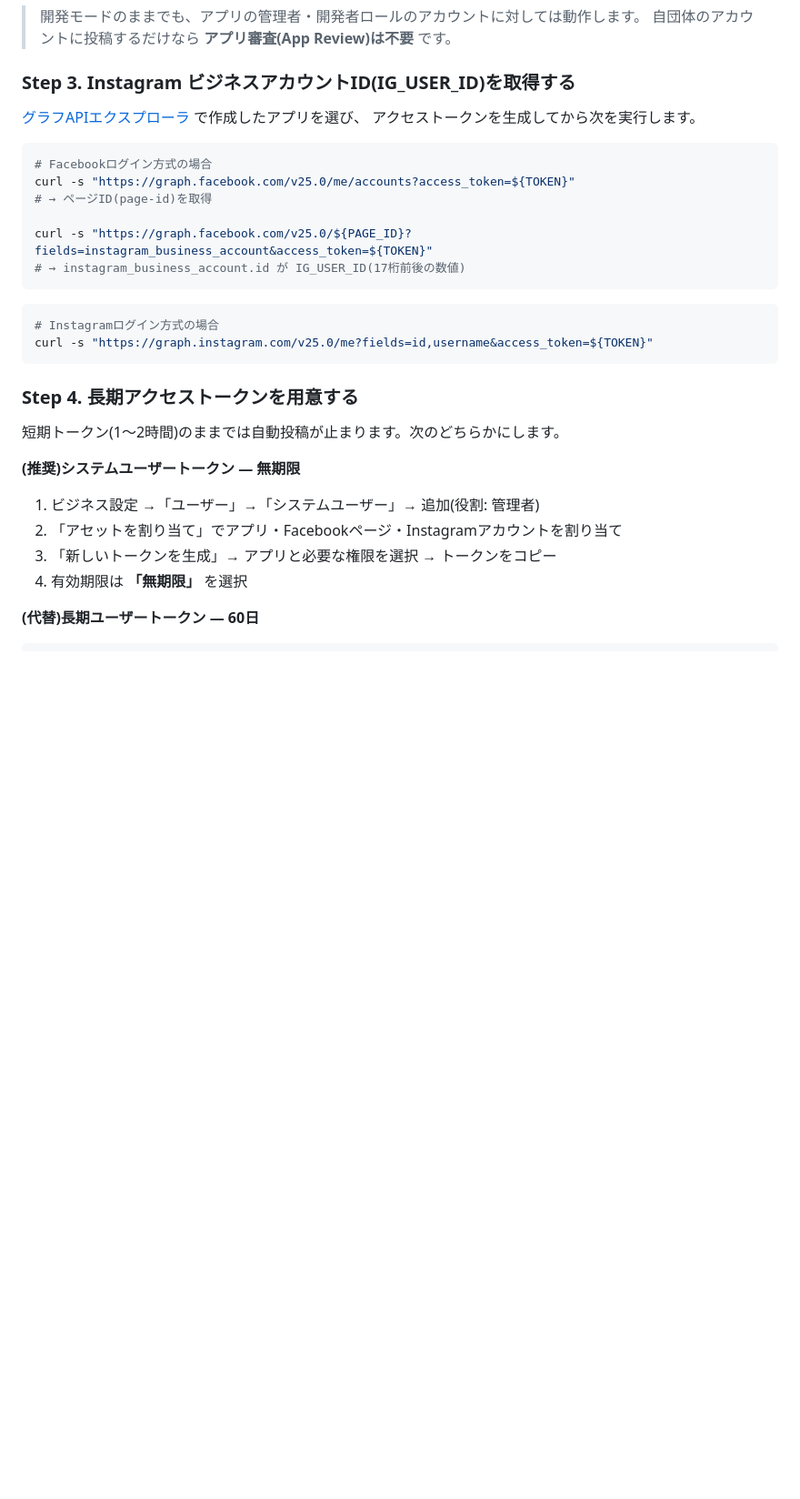
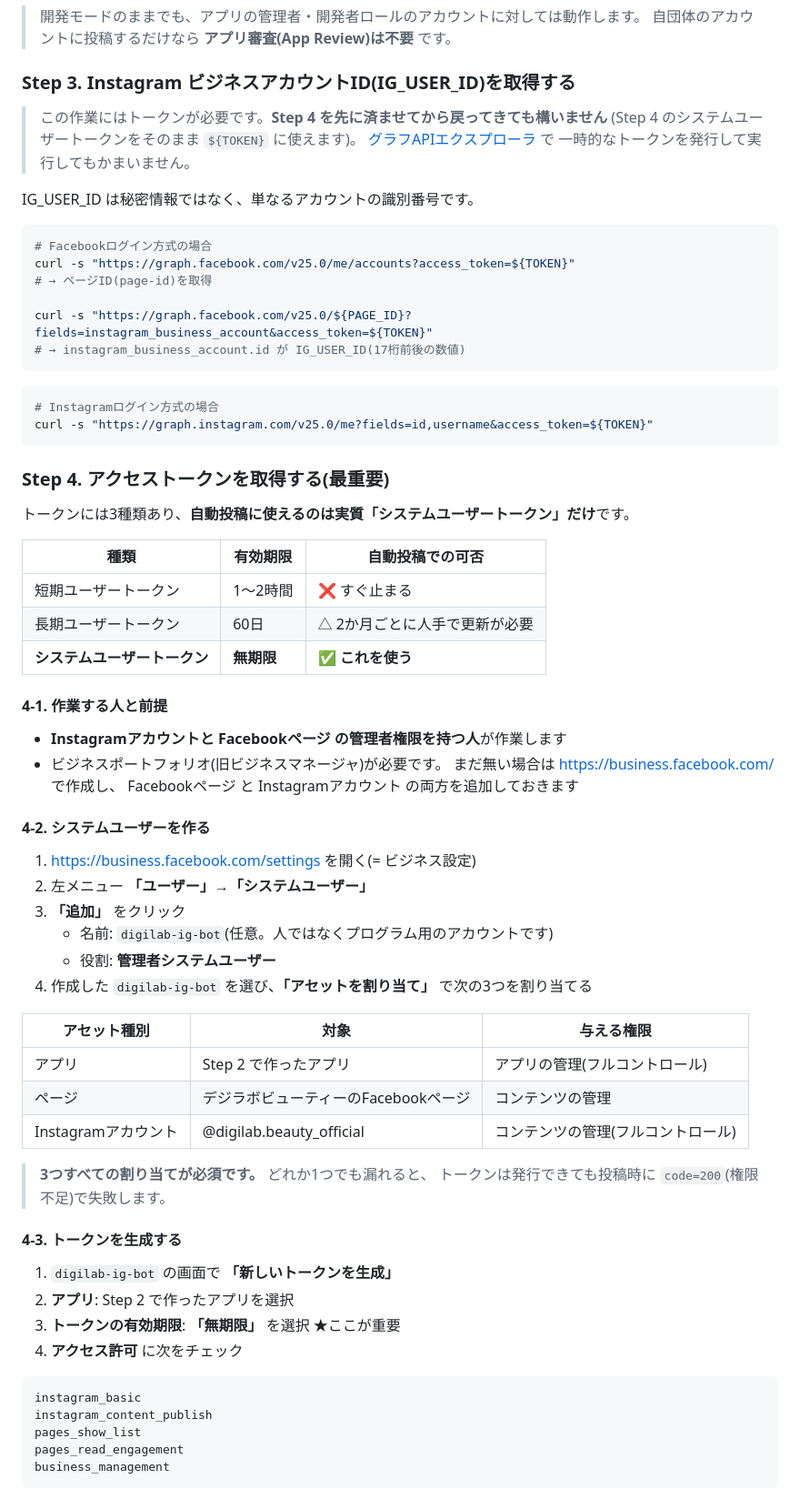
Before and after one commit to xenomao/xenomao, a Markdown page: docs/guides/instagram_auto_post_manual.md, the part around one of its changes. Shown at 91% size. Rendered like a GitHub page; blank space fills up the shorter version.

Commit message:
Instagram自動投稿マニュアルにトークン取得手順を詳細化
- システムユーザートークン(無期限)の取得手順を画面操作レベルで記載
- アセット割り当て(アプリ・ページ・Instagramアカウント)の必須3点を明記
- トークンデバッガでの検証、ビジネス認証を求められた場合の対応を追加
- Secrets登録後の動作確認コマンドとエラーコード別の対処を追加
- IG_USER_ID取得にトークンが必要な点を補足

Co-Authored-By: Claude Opus 5 <noreply@anthropic.com>
Claude-Session: https://claude.ai/code/session_01Pjpzs4EVyHb2bRdnXyGtSQ

````diff
--- a/docs/guides/instagram_auto_post_manual.md
+++ b/docs/guides/instagram_auto_post_manual.md
@@ -154,8 +154,12 @@ Google スプレッドシート(投稿日時・画像URL・本文)
 
 ### Step 3. Instagram ビジネスアカウントID(IG_USER_ID)を取得する
 
-[グラフAPIエクスプローラ](https://developers.facebook.com/tools/explorer/) で作成したアプリを選び、
-アクセストークンを生成してから次を実行します。
+> この作業にはトークンが必要です。**Step 4 を先に済ませてから戻ってきても構いません**
+> (Step 4 のシステムユーザートークンをそのまま `${TOKEN}` に使えます)。
+> [グラフAPIエクスプローラ](https://developers.facebook.com/tools/explorer/) で
+> 一時的なトークンを発行して実行してもかまいません。
+
+IG_USER_ID は秘密情報ではなく、単なるアカウントの識別番号です。
 
 ```bash
 # Facebookログイン方式の場合
@@ -171,15 +175,53 @@ curl -s "https://graph.facebook.com/v25.0/${PAGE_ID}?fields=instagram_business_a
 curl -s "https://graph.instagram.com/v25.0/me?fields=id,username&access_token=${TOKEN}"
 ```
 
-### Step 4. 長期アクセストークンを用意する
+### Step 4. アクセストークンを取得する(最重要)
 
-短期トークン(1〜2時間)のままでは自動投稿が止まります。次のどちらかにします。
+トークンには3種類あり、**自動投稿に使えるのは実質「システムユーザートークン」だけ**です。
 
-**(推奨)システムユーザートークン — 無期限**
+| 種類 | 有効期限 | 自動投稿での可否 |
+|---|---|---|
+| 短期ユーザートークン | 1〜2時間 | ❌ すぐ止まる |
+| 長期ユーザートークン | 60日 | △ 2か月ごとに人手で更新が必要 |
+| **システムユーザートークン** | **無期限** | ✅ **これを使う** |
 
-1. ビジネス設定 →「ユーザー」→「システムユーザー」→ 追加(役割: 管理者)
-2. 「アセットを割り当て」でアプリ・Facebookページ・Instagramアカウントを割り当て
-3. 「新しいトークンを生成」→ アプリと必要な権限を選択 → トークンをコピー
-4. 有効期限は **「無期限」** を選択
+#### 4-1. 作業する人と前提
 
-**(代替)長期ユーザートークン — 60日**
+- **Instagramアカウントと Facebookページ の管理者権限を持つ人**が作業します
+- ビジネスポートフォリオ(旧ビジネスマネージャ)が必要です。
+  まだ無い場合は https://business.facebook.com/ で作成し、
+  Facebookページ と Instagramアカウント の両方を追加しておきます
+
+#### 4-2. システムユーザーを作る
+
+1. https://business.facebook.com/settings を開く(= ビジネス設定)
+2. 左メニュー **「ユーザー」→「システムユーザー」**
+3. **「追加」** をクリック
+   - 名前: `digilab-ig-bot`(任意。人ではなくプログラム用のアカウントです)
+   - 役割: **管理者システムユーザー**
+4. 作成した `digilab-ig-bot` を選び、**「アセットを割り当て」** で次の3つを割り当てる
+
+| アセット種別 | 対象 | 与える権限 |
+|---|---|---|
+| アプリ | Step 2 で作ったアプリ | アプリの管理(フルコントロール) |
+| ページ | デジラボビューティーのFacebookページ | コンテンツの管理 |
+| Instagramアカウント | @digilab.beauty_official | コンテンツの管理(フルコントロール) |
+
+> **3つすべての割り当てが必須です。** どれか1つでも漏れると、
+> トークンは発行できても投稿時に `code=200`(権限不足)で失敗します。
+
+#### 4-3. トークンを生成する
+
+1. `digilab-ig-bot` の画面で **「新しいトークンを生成」**
+2. **アプリ**: Step 2 で作ったアプリを選択
+3. **トークンの有効期限**: **「無期限」** を選択 ★ここが重要
+4. **アクセス許可** に次をチェック
+
+```
+instagram_basic
+instagram_content_publish
+pages_show_list
+pages_read_engagement
+business_management
+```
+
````
Also changed, not shown: other parts of docs/guides/instagram_auto_post_manual.md (+43 -4 lines).
